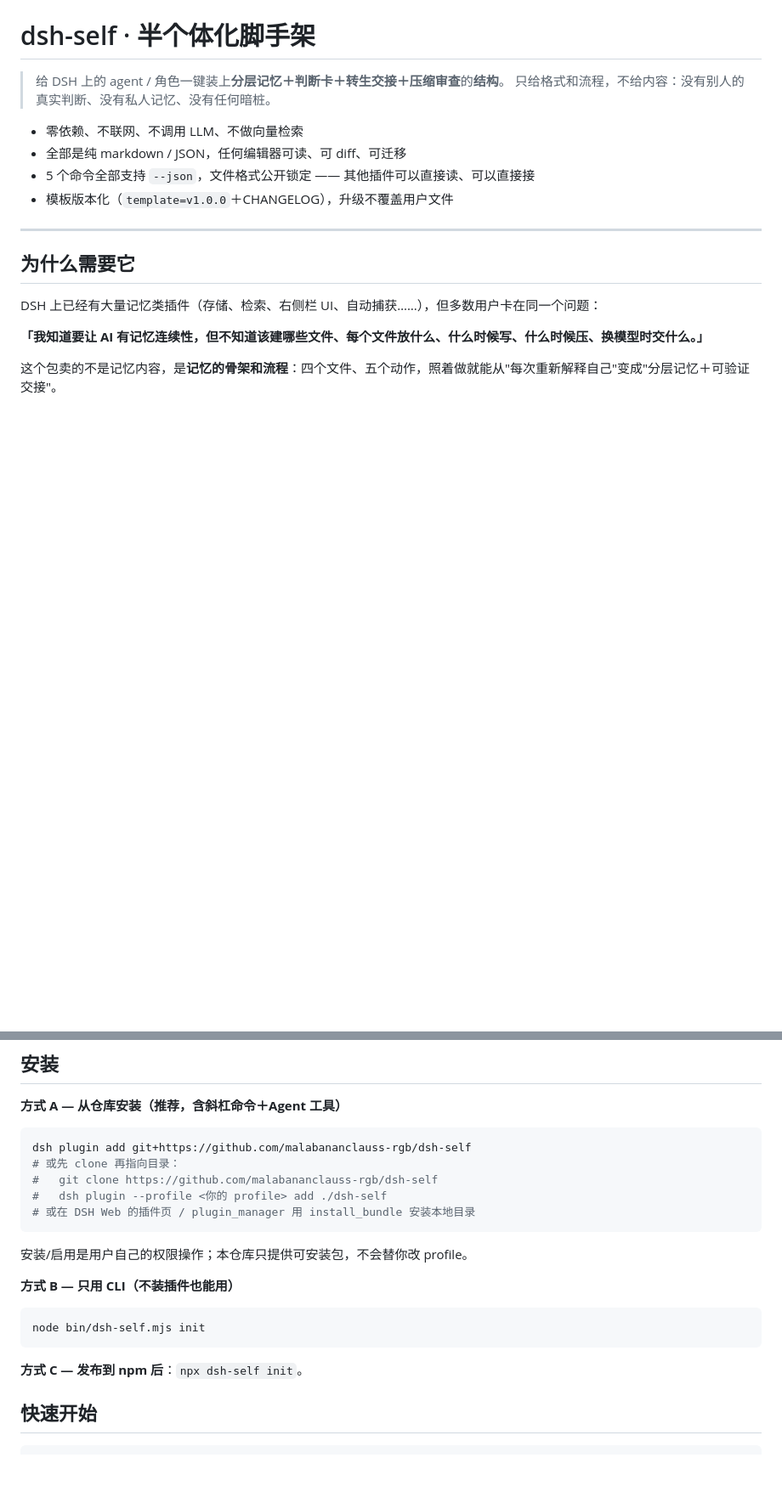
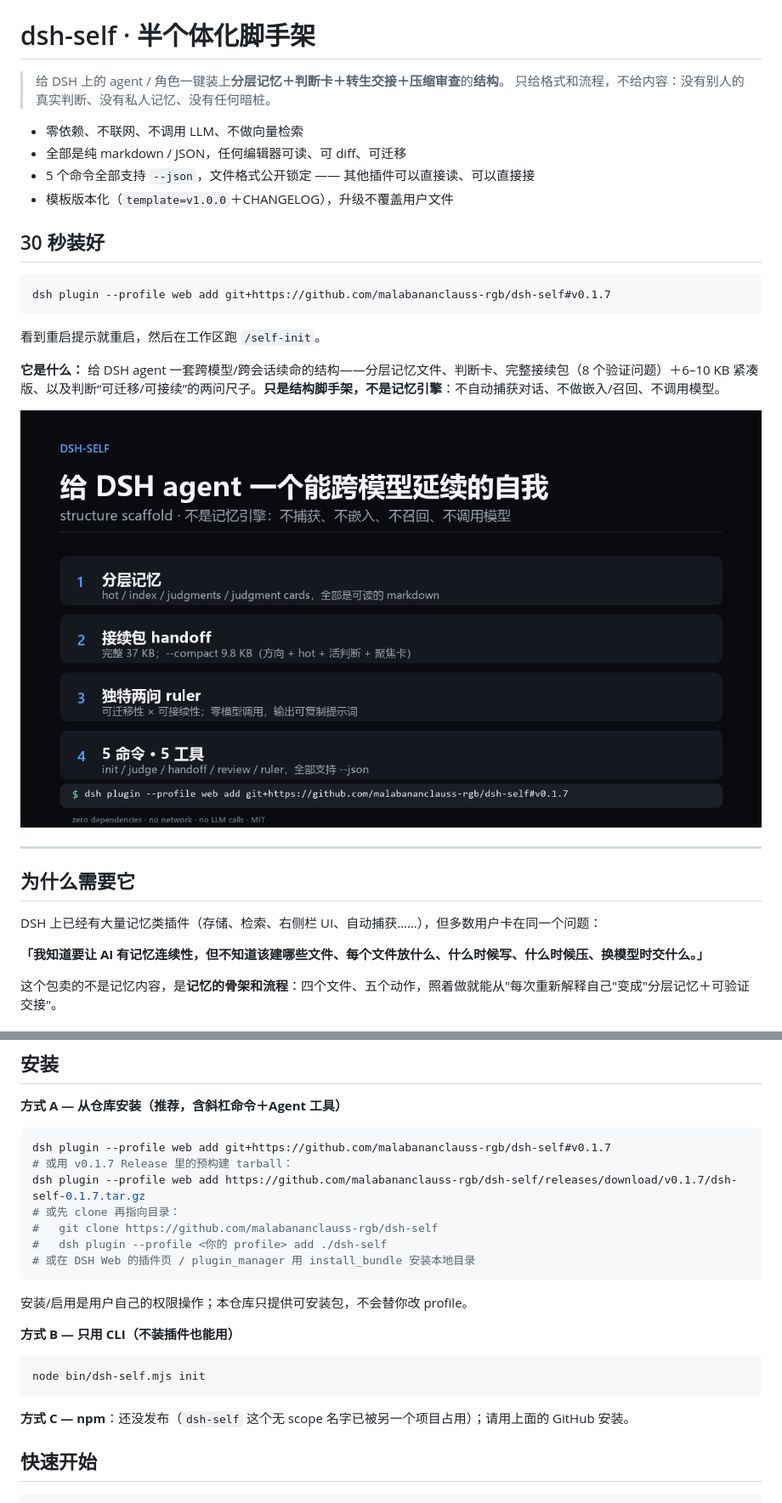
Before and after one commit to malabananclauss-rgb/dsh-memory-scaffold, a Markdown page: README.zh-CN.md, 2 parts joined by grey strips. Shown at 85% size. GitHub-like rendering; pictures changed too: assets/screenshots/01-overview.png (added); blank space fills up the shorter version.

````diff
--- a/README.zh-CN.md
+++ b/README.zh-CN.md
@@ -7,6 +7,18 @@
 - 全部是纯 markdown / JSON，任何编辑器可读、可 diff、可迁移
 - 5 个命令全部支持 `--json`，文件格式公开锁定 —— 其他插件可以直接读、可以直接接
 - 模板版本化（`template=v1.0.0`＋CHANGELOG），升级不覆盖用户文件
+
+## 30 秒装好
+
+```sh
+dsh plugin --profile web add git+https://github.com/malabananclauss-rgb/dsh-self#v0.1.7
+```
+
+看到重启提示就重启，然后在工作区跑 `/self-init`。
+
+**它是什么：** 给 DSH agent 一套跨模型/跨会话续命的结构——分层记忆文件、判断卡、完整接续包（8 个验证问题）＋6–10 KB 紧凑版、以及判断“可迁移/可接续”的两问尺子。**只是结构脚手架，不是记忆引擎**：不自动捕获对话、不做嵌入/召回、不调用模型。
+
+![dsh-self 概览](assets/screenshots/01-overview.png)
 
 ---
 
@@ -68,7 +80,9 @@ DSH 里用 `/self-ruler` 或 `dsh_self_ruler` 工具，用法相同。**不调
 **方式 A — 从仓库安装（推荐，含斜杠命令＋Agent 工具）**
 
 ```sh
-dsh plugin add git+https://github.com/malabananclauss-rgb/dsh-self
+dsh plugin --profile web add git+https://github.com/malabananclauss-rgb/dsh-self#v0.1.7
+# 或用 v0.1.7 Release 里的预构建 tarball：
+dsh plugin --profile web add https://github.com/malabananclauss-rgb/dsh-self/releases/download/v0.1.7/dsh-self-0.1.7.tar.gz
 # 或先 clone 再指向目录：
 #   git clone https://github.com/malabananclauss-rgb/dsh-self
 #   dsh plugin --profile <你的 profile> add ./dsh-self
@@ -83,7 +97,7 @@ dsh plugin add git+https://github.com/malabananclauss-rgb/dsh-self
 node bin/dsh-self.mjs init
 ```
 
-**方式 C — 发布到 npm 后**：`npx dsh-self init`。
+**方式 C — npm**：还没发布（`dsh-self` 这个无 scope 名字已被另一个项目占用）；请用上面的 GitHub 安装。
 
 ## 快速开始
 
````
Also changed, not shown: README.md (+17 -2 lines), assets/icon-128.png (added), assets/icon-180.png (added), assets/screenshots/02-handoff-compact.png (added), assets/screenshots/03-ruler.png (added), 2 other files.
